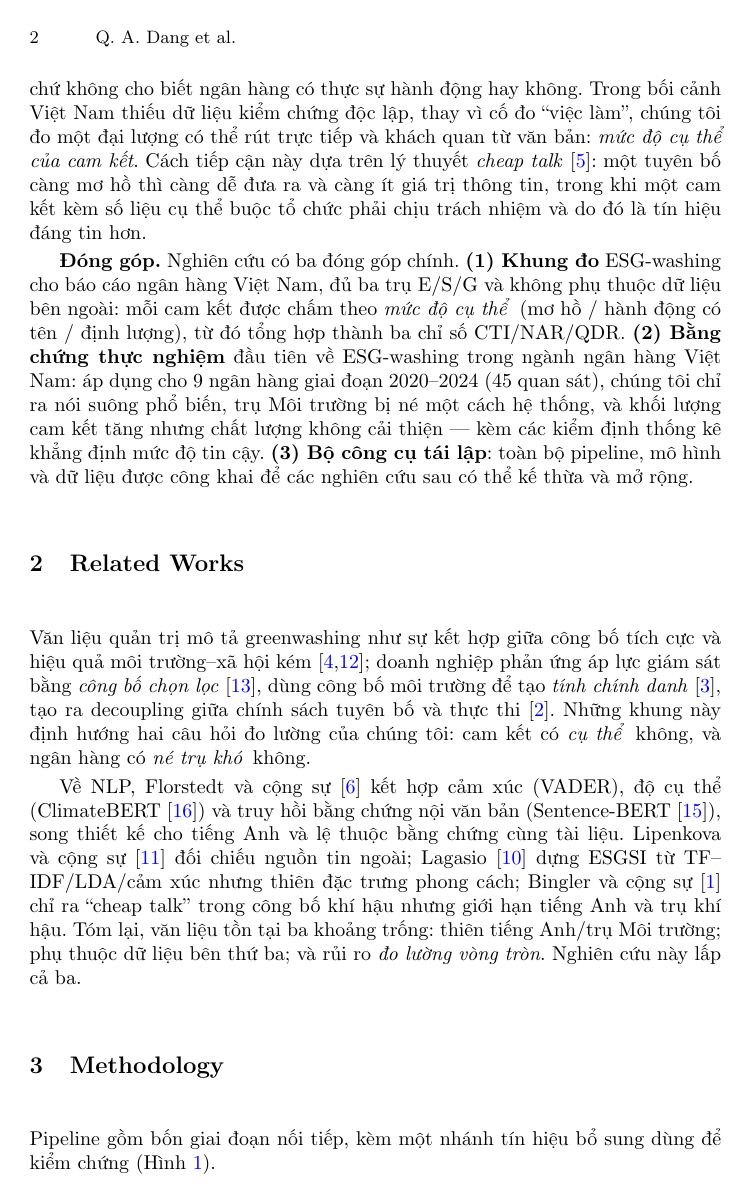
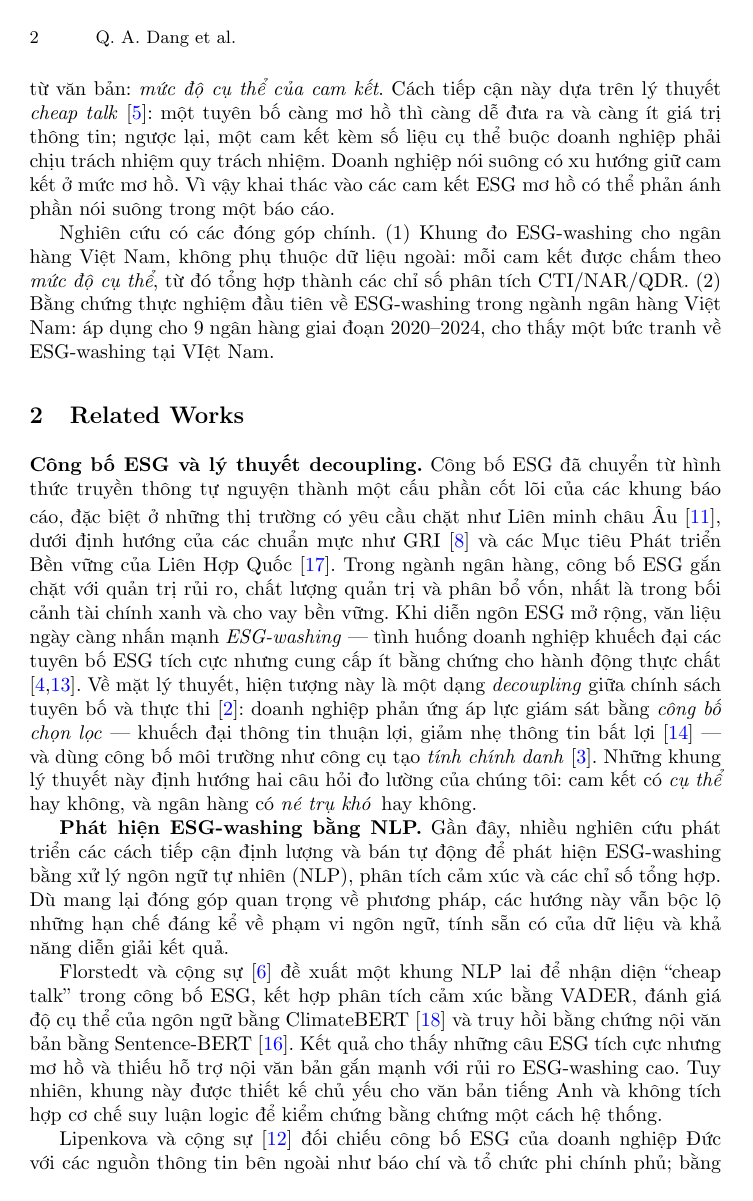
Before and after one commit to Huypham07/esg-washing, a LaTeX paper (docs/paper/main_vi.tex): page 2 of 9. Compiled offline with pdfLaTeX.

Commit message:
docs(paper): expand Related Works to 6 paragraphs
- Pull richer related-work content from English main.tex
- Add ESG-disclosure background (GRI, SDGs), per-study paragraphs (Florstedt,
  Lipenkova, Lagasio, Bingler/zhao), and 3-gap synthesis
- New cites: gri2021gri, un_sdgs_2015, zhao2023detecting

Co-Authored-By: Claude Sonnet 4.6 <noreply@anthropic.com>

```diff
--- a/docs/paper/main_vi.tex
+++ b/docs/paper/main_vi.tex
@@ -44,14 +44,22 @@ Sự bùng nổ của ngôn ngữ ESG trong báo cáo ngân hàng làm gia tăng
 \section{Introduction}
 Công bố thông tin ESG (Môi trường -- Xã hội -- Quản trị) đã thành cấu phần cốt lõi trong báo cáo ngành ngân hàng, ngày càng được cơ quan quản lý, nhà đầu tư và công chúng giám sát. Nhưng sự gia tăng diễn ngôn ESG cũng khuếch đại rủi ro \emph{ESG-washing} --- tuyên bố tích cực về phát triển bền vững mà thiếu bằng chứng kiểm chứng được \cite{florstedt2025detecting,delmas2011drivers}. Về lý thuyết, đây là một dạng \emph{mất cân xứng} giữa \emph{lời nói} và \emph{việc làm}: Doanh nghiệp, tổ chức phát đi các tuyên bố tích cực nhưng lại không thực thi tương ứng \cite{bromley2012smoke,marquis2016scrutiny}, làm xói mòn niềm tin khách hàng cũng như các nhà đầu tư\cite{lagasio2024esg,kathan2025you}.
 
-Các hướng phát hiện ESG-washing hiện nay chia hai dòng: (i) \emph{so sánh chênh lệch} giữa công bố trong báo cáo và các dữ liệu được cung cấp từ các bên thứ ba hoặc trên các nền tảng mạng xã hội khác \cite{su16062571,ghitti2024agency,kathan2025you}; (ii) \emph{phân tích văn bản/NLP} trên đặc trưng ngôn ngữ \cite{lagasio2024esg,lipenkova2023detecting,bingler2022cheap}. Cả hai đều khó áp dụng ở thị trường Việt Nam: dữ liệu bên thứ ba gần như không có, còn công cụ NLP chủ yếu cho tiếng Anh và trụ Môi trường. Gần đây, một số nghiên cứu khắc phục việc thiếu dữ liệu ngoài bằng cách tự đối chiếu mỗi tuyên bố với những câu ``bằng chứng'' khác trong cùng báo cáo \cite{florstedt2025detecting}. Tuy nhiên, vì cả tuyên bố lẫn bằng chứng đều do chính ngân hàng viết ra, cách làm này chỉ kiểm tra báo cáo có \emph{tự nhất quán} hay không, chứ không cho biết ngân hàng có thực sự hành động hay không. Trong bối cảnh Việt Nam thiếu dữ liệu kiểm chứng độc lập, thay vì cố đo ``việc làm'', chúng tôi đo một đại lượng có thể rút trực tiếp và khách quan từ văn bản: \emph{mức độ cụ thể của cam kết}. Cách tiếp cận này dựa trên lý thuyết \emph{cheap talk} \cite{farrell1996cheap}: một tuyên bố càng mơ hồ thì càng dễ đưa ra và càng ít giá trị thông tin, trong khi một cam kết kèm số liệu cụ thể buộc tổ chức phải chịu trách nhiệm và do đó là tín hiệu đáng tin hơn.
+Các hướng phát hiện ESG-washing hiện nay chia hai dòng: (i) \emph{so sánh chênh lệch} giữa công bố trong báo cáo và các dữ liệu được cung cấp từ các bên thứ ba hoặc trên các nền tảng mạng xã hội khác \cite{su16062571,ghitti2024agency,kathan2025you}; (ii) \emph{phân tích văn bản/NLP} trên đặc trưng ngôn ngữ \cite{lagasio2024esg,lipenkova2023detecting,bingler2022cheap}. Cả hai đều khó áp dụng ở thị trường Việt Nam: dữ liệu bên thứ ba gần như không có, còn công cụ NLP chủ yếu cho tiếng Anh và trụ Môi trường. Một số nghiên cứu khắc phục việc thiếu dữ liệu ngoài bằng cách tự đối chiếu mỗi tuyên bố với những câu ``bằng chứng'' khác trong cùng báo cáo \cite{florstedt2025detecting}; Trong bối cảnh Việt Nam thiếu dữ liệu kiểm chứng độc lập, thay vì cố đo ``việc làm'', chúng tôi đo một đại lượng có thể trích xuất trực tiếp từ văn bản: \emph{mức độ cụ thể của cam kết}. Cách tiếp cận này dựa trên lý thuyết \emph{cheap talk} \cite{farrell1996cheap}: một tuyên bố càng mơ hồ thì càng dễ đưa ra và càng ít giá trị thông tin; ngược lại, một cam kết kèm số liệu cụ thể buộc doanh nghiệp phải chịu trách nhiệm quy trách nhiệm. Doanh nghiệp nói suông có xu hướng giữ cam kết ở mức mơ hồ. Vì vậy khai thác vào các cam kết ESG mơ hồ có thể phản ánh phần nói suông trong một báo cáo.
 
-\textbf{Đóng góp.} Nghiên cứu có ba đóng góp chính. \textbf{(1) Khung đo} ESG-washing cho báo cáo ngân hàng Việt Nam, đủ ba trụ E/S/G và không phụ thuộc dữ liệu bên ngoài: mỗi cam kết được chấm theo \emph{mức độ cụ thể} (mơ hồ / hành động có tên / định lượng), từ đó tổng hợp thành ba chỉ số CTI/NAR/QDR. \textbf{(2) Bằng chứng thực nghiệm} đầu tiên về ESG-washing trong ngành ngân hàng Việt Nam: áp dụng cho 9 ngân hàng giai đoạn 2020--2024 (45 quan sát), chúng tôi chỉ ra nói suông phổ biến, trụ Môi trường bị né một cách hệ thống, và khối lượng cam kết tăng nhưng chất lượng không cải thiện --- kèm các kiểm định thống kê khẳng định mức độ tin cậy. \textbf{(3) Bộ công cụ tái lập}: toàn bộ pipeline, mô hình và dữ liệu được công khai để các nghiên cứu sau có thể kế thừa và mở rộng.
+Nghiên cứu có các đóng góp chính. (1) Khung đo ESG-washing cho ngân hàng Việt Nam, không phụ thuộc dữ liệu ngoài: mỗi cam kết được chấm theo \emph{mức độ cụ thể}, từ đó tổng hợp thành các chỉ số phân tích CTI/NAR/QDR. (2) Bằng chứng thực nghiệm đầu tiên về ESG-washing trong ngành ngân hàng Việt Nam: áp dụng cho 9 ngân hàng giai đoạn 2020--2024, cho thấy một bức tranh về ESG-washing tại VIệt Nam.
 
 \section{Related Works}
-Văn liệu quản trị mô tả greenwashing như sự kết hợp giữa công bố tích cực và hiệu quả môi trường--xã hội kém \cite{delmas2011drivers,lyon2015means}; doanh nghiệp phản ứng áp lực giám sát bằng \emph{công bố chọn lọc} \cite{marquis2016scrutiny}, dùng công bố môi trường để tạo \emph{tính chính danh} \cite{cho2007role}, tạo ra decoupling giữa chính sách tuyên bố và thực thi \cite{bromley2012smoke}. Những khung này định hướng hai câu hỏi đo lường của chúng tôi: cam kết có \emph{cụ thể} không, và ngân hàng có \emph{né trụ khó} không.
+\textbf{Công bố ESG và lý thuyết decoupling.} Công bố ESG đã chuyển từ hình thức truyền thông tự nguyện thành một cấu phần cốt lõi của các khung báo cáo, đặc biệt ở những thị trường có yêu cầu chặt như Liên minh châu Âu \cite{lagasio2024esg}, dưới định hướng của các chuẩn mực như GRI \cite{gri2021gri} và các Mục tiêu Phát triển Bền vững của Liên Hợp Quốc \cite{un_sdgs_2015}. Trong ngành ngân hàng, công bố ESG gắn chặt với quản trị rủi ro, chất lượng quản trị và phân bổ vốn, nhất là trong bối cảnh tài chính xanh và cho vay bền vững. Khi diễn ngôn ESG mở rộng, văn liệu ngày càng nhấn mạnh \emph{ESG-washing} --- tình huống doanh nghiệp khuếch đại các tuyên bố ESG tích cực nhưng cung cấp ít bằng chứng cho hành động thực chất \cite{delmas2011drivers,lyon2015means}. Về mặt lý thuyết, hiện tượng này là một dạng \emph{decoupling} giữa chính sách tuyên bố và thực thi \cite{bromley2012smoke}: doanh nghiệp phản ứng áp lực giám sát bằng \emph{công bố chọn lọc} --- khuếch đại thông tin thuận lợi, giảm nhẹ thông tin bất lợi \cite{marquis2016scrutiny} --- và dùng công bố môi trường như công cụ tạo \emph{tính chính danh} \cite{cho2007role}. Những khung lý thuyết này định hướng hai câu hỏi đo lường của chúng tôi: cam kết có \emph{cụ thể} hay không, và ngân hàng có \emph{né trụ khó} hay không.
 
-Về NLP, Florstedt và cộng sự \cite{florstedt2025detecting} kết hợp cảm xúc (VADER), độ cụ thể (ClimateBERT \cite{webersinke2021climatebert}) và truy hồi bằng chứng nội văn bản (Sentence-BERT \cite{reimers2019sentence}), song thiết kế cho tiếng Anh và lệ thuộc bằng chứng cùng tài liệu. Lipenkova và cộng sự \cite{lipenkova2023detecting} đối chiếu nguồn tin ngoài; Lagasio \cite{lagasio2024esg} dựng ESGSI từ TF--IDF/LDA/cảm xúc nhưng thiên đặc trưng phong cách; Bingler và cộng sự \cite{bingler2022cheap} chỉ ra ``cheap talk'' trong công bố khí hậu nhưng giới hạn tiếng Anh và trụ khí hậu. Tóm lại, văn liệu tồn tại ba khoảng trống: thiên tiếng Anh/trụ Môi trường; phụ thuộc dữ liệu bên thứ ba; và rủi ro \emph{đo lường vòng tròn}. Nghiên cứu này lấp cả ba.
+\textbf{Phát hiện ESG-washing bằng NLP.} Gần đây, nhiều nghiên cứu phát triển các cách tiếp cận định lượng và bán tự động để phát hiện ESG-washing bằng xử lý ngôn ngữ tự nhiên (NLP), phân tích cảm xúc và các chỉ số tổng hợp. Dù mang lại đóng góp quan trọng về phương pháp, các hướng này vẫn bộc lộ những hạn chế đáng kể về phạm vi ngôn ngữ, tính sẵn có của dữ liệu và khả năng diễn giải kết quả.
+
+Florstedt và cộng sự \cite{florstedt2025detecting} đề xuất một khung NLP lai để nhận diện ``cheap talk'' trong công bố ESG, kết hợp phân tích cảm xúc bằng VADER, đánh giá độ cụ thể của ngôn ngữ bằng ClimateBERT \cite{webersinke2021climatebert} và truy hồi bằng chứng nội văn bản bằng Sentence-BERT \cite{reimers2019sentence}. Kết quả cho thấy những câu ESG tích cực nhưng mơ hồ và thiếu hỗ trợ nội văn bản gắn mạnh với rủi ro ESG-washing cao. Tuy nhiên, khung này được thiết kế chủ yếu cho văn bản tiếng Anh và không tích hợp cơ chế suy luận logic để kiểm chứng bằng chứng một cách hệ thống.
+
+Lipenkova và cộng sự \cite{lipenkova2023detecting} đối chiếu công bố ESG của doanh nghiệp Đức với các nguồn thông tin bên ngoài như báo chí và tổ chức phi chính phủ; bằng biểu diễn câu (sentence embeddings) và mô hình transformer, nghiên cứu phát hiện độ lệch giữa tự đánh giá nội bộ và quan sát bên ngoài. Doanh nghiệp tự đánh giá quá tích cực nhưng nhận phản ánh trái chiều từ bên ngoài có khả năng ESG-washing cao hơn. Hạn chế cốt lõi là sự phụ thuộc nặng vào nguồn dữ liệu ngoài đáng tin cậy --- thứ thường khan hiếm hoặc rời rạc ở các thị trường mới nổi như Việt Nam, nơi báo chí chuyên về ESG và giám sát độc lập còn hạn chế.
+
+Lagasio \cite{lagasio2024esg} đề xuất chỉ số ESGSI dựa trên TF--IDF, mô hình chủ đề LDA và phân tích cảm xúc, nắm bắt độ lệch giữa ngôn ngữ ESG tích cực và chiều sâu nội dung thực chất; áp dụng trên 749 doanh nghiệp, chỉ số bộc lộ khác biệt lớn giữa các ngành và khu vực. Tuy nhiên, ESGSI thiên về mất cân đối phong cách và chủ đề, không đánh giá tính chính xác hay nhất quán nội tại của từng tuyên bố, nên nhạy cảm với lối viết mang tính quảng bá. Cùng hướng đo ``cheap talk'', Bingler và cộng sự \cite{bingler2022cheap} dùng ClimateBERT chỉ ra hiện tượng nói suông và cherry-picking trong công bố rủi ro khí hậu --- rất gần với động lực của chúng tôi --- song giới hạn ở tiếng Anh và riêng trụ khí hậu; một số nghiên cứu khác dùng học sâu để phát hiện greenwashing cũng chia sẻ giới hạn tương tự \cite{zhao2023detecting}.
+
+\textbf{Khoảng trống nghiên cứu.} Tổng hợp lại, các nghiên cứu trên cho thấy tiềm năng ngày càng lớn của phân tích ngôn ngữ và biểu diễn học sâu cho bài toán ESG-washing, nhưng còn ba khoảng trống. \emph{Một}, phần lớn công cụ được thiết kế cho kho ngữ liệu tiếng Anh và tập trung vào trụ Môi trường, ít khả năng áp dụng cho ngôn ngữ ít tài nguyên như tiếng Việt và đủ cả ba trụ E/S/G. \emph{Hai}, nhiều phương pháp phụ thuộc xếp hạng ESG hoặc nguồn tin bên thứ ba --- vốn không sẵn có hoặc kém tin cậy ở thị trường đang phát triển. \emph{Ba}, các hướng dựa vào bằng chứng nội văn bản chịu rủi ro \emph{đo lường vòng tròn} khi cả tuyên bố lẫn bằng chứng đều do chính doanh nghiệp viết. Nghiên cứu này lấp cả ba khoảng trống bằng một khung đầy đủ E/S/G cho tiếng Việt, không cần dữ liệu bên ngoài, và thay cấu trúc grounding vòng tròn bằng đo \emph{độ cụ thể của cam kết}.
 
 \section{Methodology}
 Pipeline gồm bốn giai đoạn nối tiếp, kèm một nhánh tín hiệu bổ sung dùng để kiểm chứng (Hình~\ref{fig:pipeline}).
```
